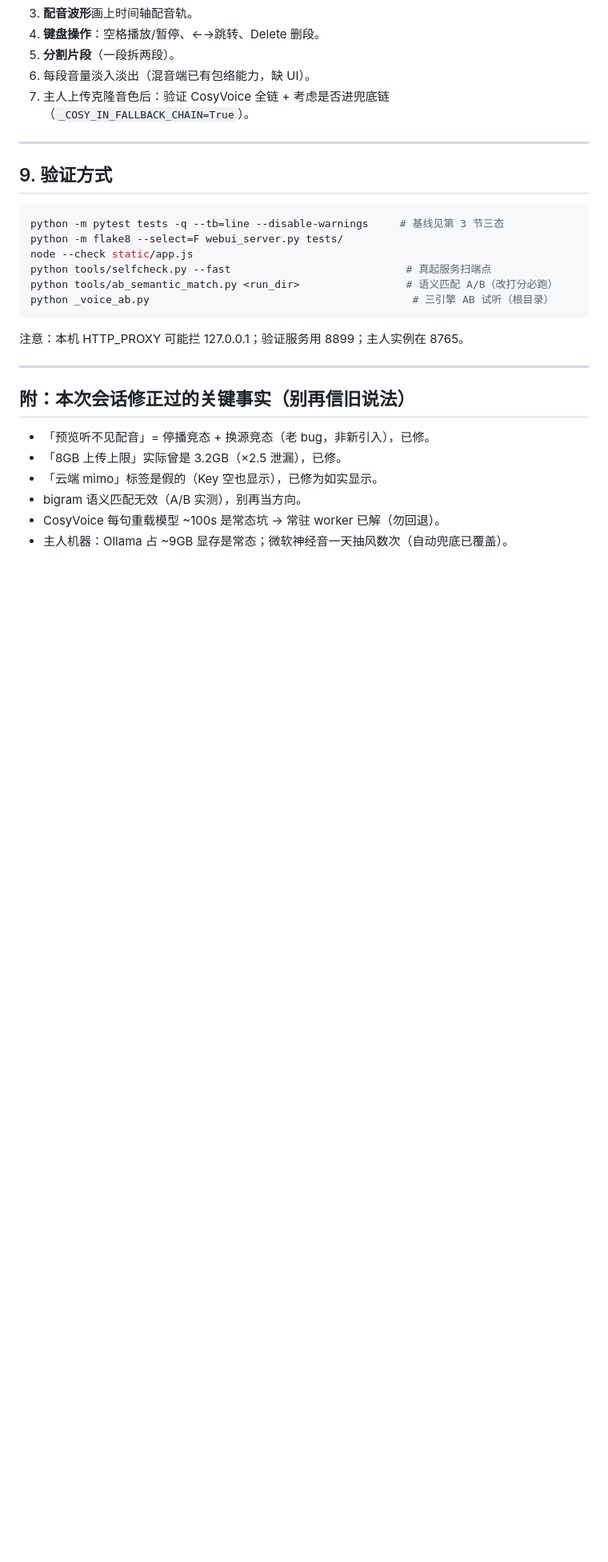
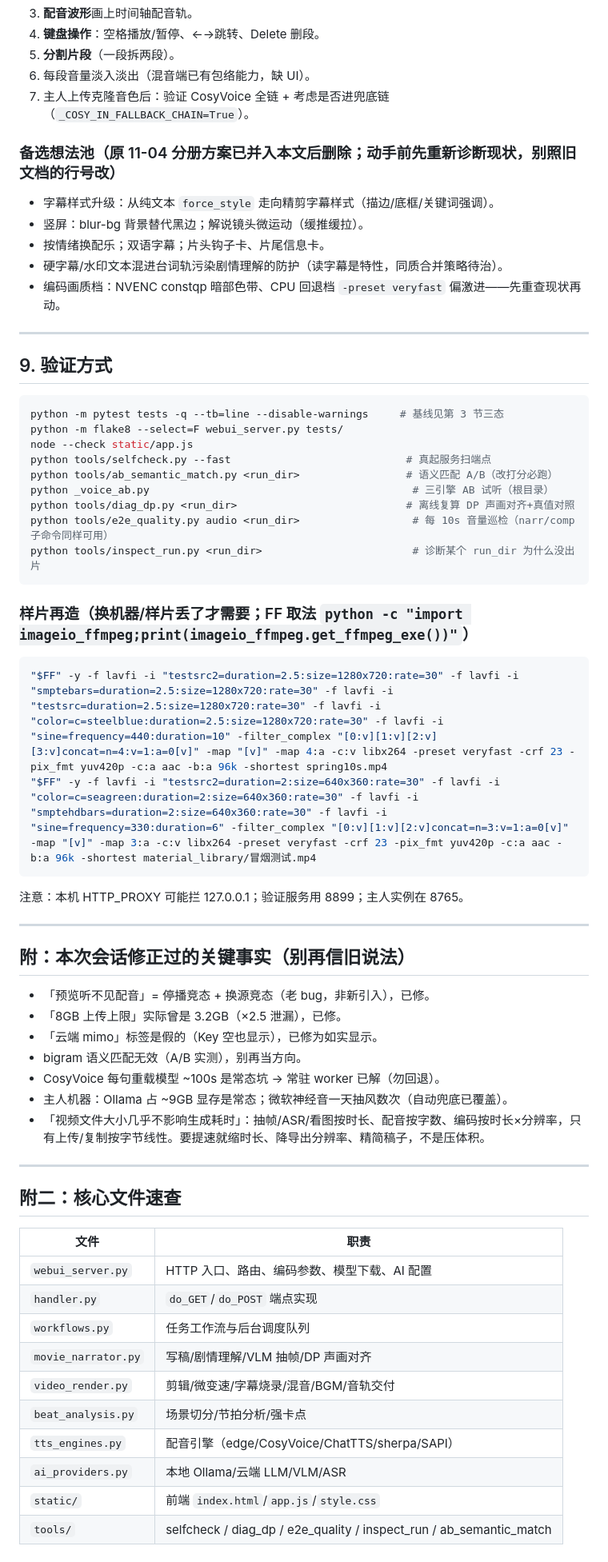
Before and after one commit to Yzm889/-Smart-video-highlights, a Markdown page: HANDOFF_20261106.md, the part around one of its changes. Shown at 80% size. GitHub-like rendering; blank space fills up the shorter version.

````diff
--- a/HANDOFF_20261106.md
+++ b/HANDOFF_20261106.md
@@ -132,6 +137,14 @@
 6. 每段音量淡入淡出（混音端已有包络能力，缺 UI）。
 7. 主人上传克隆音色后：验证 CosyVoice 全链 + 考虑是否进兜底链（`_COSY_IN_FALLBACK_CHAIN=True`）。
 
+### 备选想法池（原 11-04 分册方案已并入本文后删除；动手前先重新诊断现状，别照旧文档的行号改）
+
+- 字幕样式升级：从纯文本 `force_style` 走向精剪字幕样式（描边/底框/关键词强调）。
+- 竖屏：blur-bg 背景替代黑边；解说镜头微运动（缓推缓拉）。
+- 按情绪换配乐；双语字幕；片头钩子卡、片尾信息卡。
+- 硬字幕/水印文本混进台词轨污染剧情理解的防护（读字幕是特性，同质合并策略待治）。
+- 编码画质档：NVENC constqp 暗部色带、CPU 回退档 `-preset veryfast` 偏激进——先重查现状再动。
+
 ---
 
 ## 9. 验证方式
@@ -143,6 +156,16 @@ node --check static/app.js
 python tools/selfcheck.py --fast                            # 真起服务扫端点
 python tools/ab_semantic_match.py <run_dir>                 # 语义匹配 A/B（改打分必跑）
 python _voice_ab.py                                          # 三引擎 AB 试听（根目录）
+python tools/diag_dp.py <run_dir>                           # 离线复算 DP 声画对齐+真值对照
+python tools/e2e_quality.py audio <run_dir>                  # 每 10s 音量巡检（narr/comp 子命令同样可用）
+python tools/inspect_run.py <run_dir>                        # 诊断某个 run_dir 为什么没出片
+```
+
+### 样片再造（换机器/样片丢了才需要；FF 取法 `python -c "import imageio_ffmpeg;print(imageio_ffmpeg.get_ffmpeg_exe())"`）
+
+```bash
+"$FF" -y -f lavfi -i "testsrc2=duration=2.5:size=1280x720:rate=30" -f lavfi -i "smptebars=duration=2.5:size=1280x720:rate=30" -f lavfi -i "testsrc=duration=2.5:size=1280x720:rate=30" -f lavfi -i "color=c=steelblue:duration=2.5:size=1280x720:rate=30" -f lavfi -i "sine=frequency=440:duration=10" -filter_complex "[0:v][1:v][2:v][3:v]concat=n=4:v=1:a=0[v]" -map "[v]" -map 4:a -c:v libx264 -preset veryfast -crf 23 -pix_fmt yuv420p -c:a aac -b:a 96k -shortest spring10s.mp4
+"$FF" -y -f lavfi -i "testsrc2=duration=2:size=640x360:rate=30" -f lavfi -i "color=c=seagreen:duration=2:size=640x360:rate=30" -f lavfi -i "smptehdbars=duration=2:size=640x360:rate=30" -f lavfi -i "sine=frequency=330:duration=6" -filter_complex "[0:v][1:v][2:v]concat=n=3:v=1:a=0[v]" -map "[v]" -map 3:a -c:v libx264 -preset veryfast -crf 23 -pix_fmt yuv420p -c:a aac -b:a 96k -shortest material_library/冒烟测试.mp4
 ```
 注意：本机 HTTP_PROXY 可能拦 127.0.0.1；验证服务用 8899；主人实例在 8765。
 
@@ -156,3 +179,21 @@ python _voice_ab.py                                          # 三引擎 AB 试
 - bigram 语义匹配无效（A/B 实测），别再当方向。
 - CosyVoice 每句重载模型 ~100s 是常态坑 → 常驻 worker 已解（勿回退）。
 - 主人机器：Ollama 占 ~9GB 显存是常态；微软神经音一天抽风数次（自动兜底已覆盖）。
+- 「视频文件大小几乎不影响生成耗时」：抽帧/ASR/看图按时长、配音按字数、编码按时长×分辨率，只有上传/复制按字节线性。要提速就缩时长、降导出分辨率、精简稿子，不是压体积。
+
+---
+
+## 附二：核心文件速查
+
+| 文件 | 职责 |
+|---|---|
+| `webui_server.py` | HTTP 入口、路由、编码参数、模型下载、AI 配置 |
+| `handler.py` | `do_GET`/`do_POST` 端点实现 |
+| `workflows.py` | 任务工作流与后台调度队列 |
+| `movie_narrator.py` | 写稿/剧情理解/VLM 抽帧/DP 声画对齐 |
+| `video_render.py` | 剪辑/微变速/字幕烧录/混音/BGM/音轨交付 |
+| `beat_analysis.py` | 场景切分/节拍分析/强卡点 |
+| `tts_engines.py` | 配音引擎（edge/CosyVoice/ChatTTS/sherpa/SAPI） |
+| `ai_providers.py` | 本地 Ollama/云端 LLM/VLM/ASR |
+| `static/` | 前端 `index.html`/`app.js`/`style.css` |
+| `tools/` | selfcheck / diag_dp / e2e_quality / inspect_run / ab_semantic_match |
````
Also changed, not shown: other parts of HANDOFF_20261106.md (+8 -3 lines), HANDOFF_20261105.md (deleted, +0 -192 lines).
